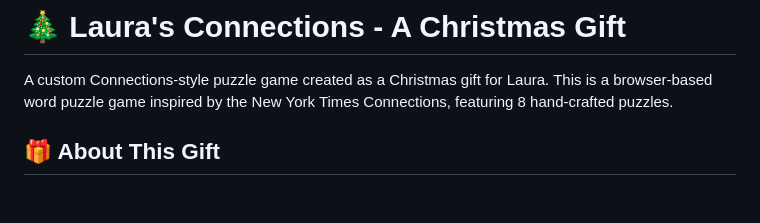
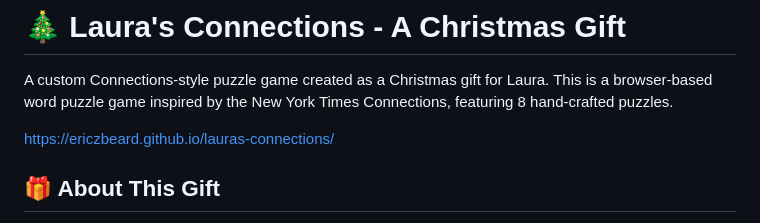
Before and after one commit to ericzbeard/lauras-connections, a Markdown page: README.md, the part around the change. Drawn GitHub-style; blank space fills up the shorter version.

Commit message:
Add link to page

```diff
--- a/README.md
+++ b/README.md
@@ -1,6 +1,8 @@
 # 🎄 Laura's Connections - A Christmas Gift
 
 A custom Connections-style puzzle game created as a Christmas gift for Laura. This is a browser-based word puzzle game inspired by the New York Times Connections, featuring 8 hand-crafted puzzles.
+
+<a href="https://ericzbeard.github.io/lauras-connections/">https://ericzbeard.github.io/lauras-connections/</a>
 
 ## 🎁 About This Gift
 
```
